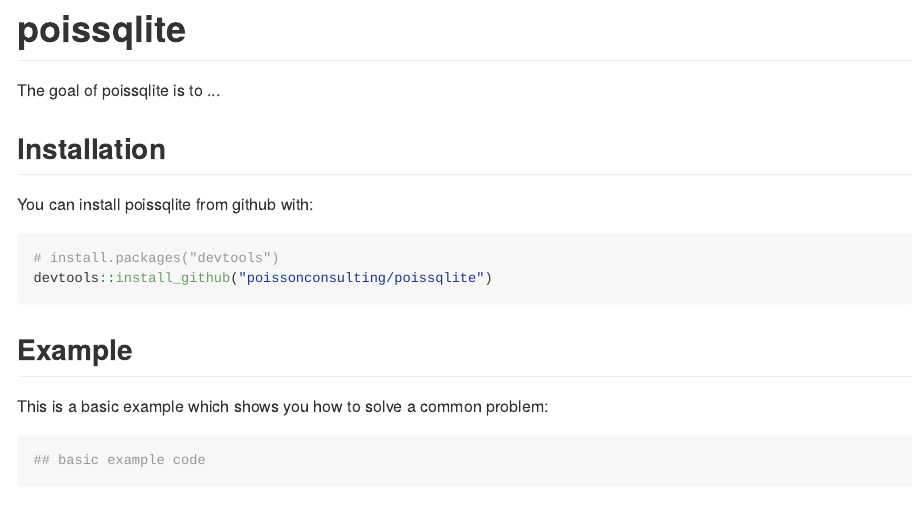
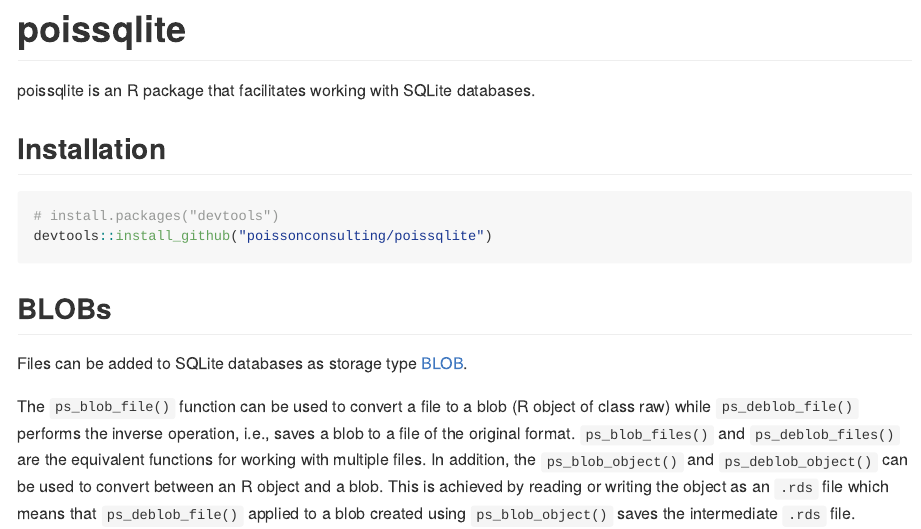
Before and after one commit to poissonconsulting/poissqlite, an R Markdown document (README.Rmd): the page in a window 1100 px wide, from its top. The pictures show the output file README.md that the author committed with the source, drawn offline in the style of GitHub; badge pictures from the web are left out.

Commit message:
update README

````diff
--- a/README.Rmd
+++ b/README.Rmd
@@ -19,26 +19,38 @@ knitr::opts_chunk$set(
 
 # poissqlite
 
-The goal of poissqlite is to ...
+poissqlite is an R package that facilitates working with SQLite databases.
 
 ## Installation
-
-You can install poissqlite from github with:
 
 ```{r gh-installation, eval = FALSE}
 # install.packages("devtools")
 devtools::install_github("poissonconsulting/poissqlite")
 ```
 
-## Example
+## BLOBs
 
-This is a basic example which shows you how to solve a common problem:
+Files can be added to SQLite databases as storage type [BLOB](https://sqlite.org/datatype3.html).
 
-```{r example}
-## basic example code
+The `ps_blob_file()` function can be used to convert a file to a blob (R object of class raw) while `ps_deblob_file()` performs the inverse operation, i.e., saves a blob to a file of the original format. `ps_blob_files()` and  `ps_deblob_files()` are the equivalent functions for working with multiple files.
+In addition, the `ps_blob_object()` and `ps_deblob_object()` can be used to convert between an R object and a blob. This is achieved by reading or writing the object as an `.rds` file which means that `ps_deblob_file()` applied to a blob created using `ps_blob_object()` saves the intermediate `.rds` file.
+
+It's important to realize that the `ps_blob` family of functions embed the original file extension in the raw data to ensure the converted files are the original format. A consequence of this is that when deblobbing, file names should not include an extension (file extensions can be removed using `tools::file_path_sans_ext()`). A second consequence is that the `ps_deblob` family of functions will only work on blobs created using `ps_blob`.
+
+
+```{r blob}
+library(poissqlite)
+mat <- matrix(1:9, nrow = 3)
+blob <- ps_blob_object(mat)
+print(blob)
+ps_deblob_object(blob)
 ```
 
 ## Contribution
 
+Please report any [issues](https://github.com/poissonconsulting/poissqlite/issues).
+
+[Pull requests](https://github.com/poissonconsulting/poissqlite/pulls) are always welcome.
+
 Please note that this project is released with a [Contributor Code of Conduct](CONDUCT.md).
 By participating in this project you agree to abide by its terms.
````
Also changed, not shown: R/package.R (added, +9 -0 lines), README.md, 2 other files.
